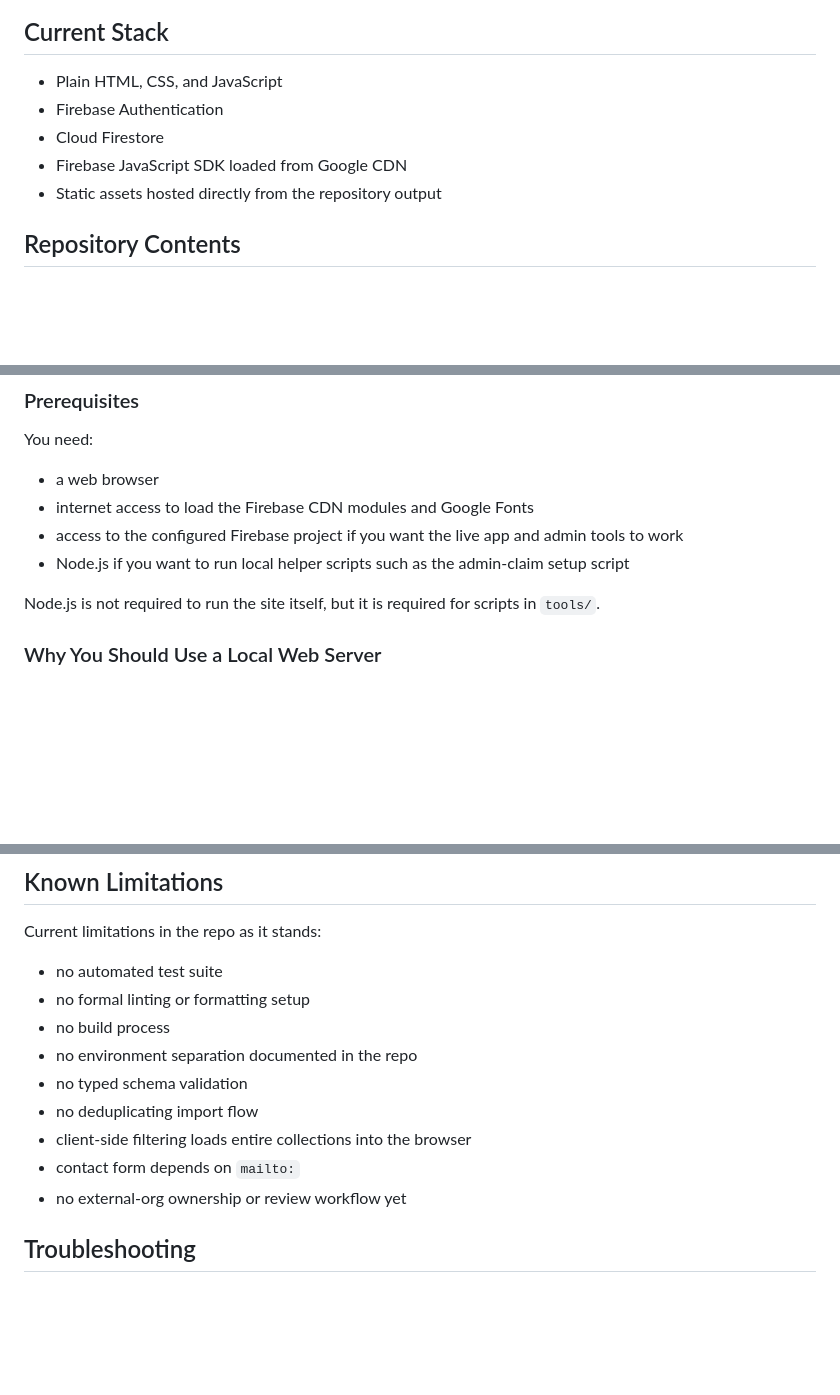
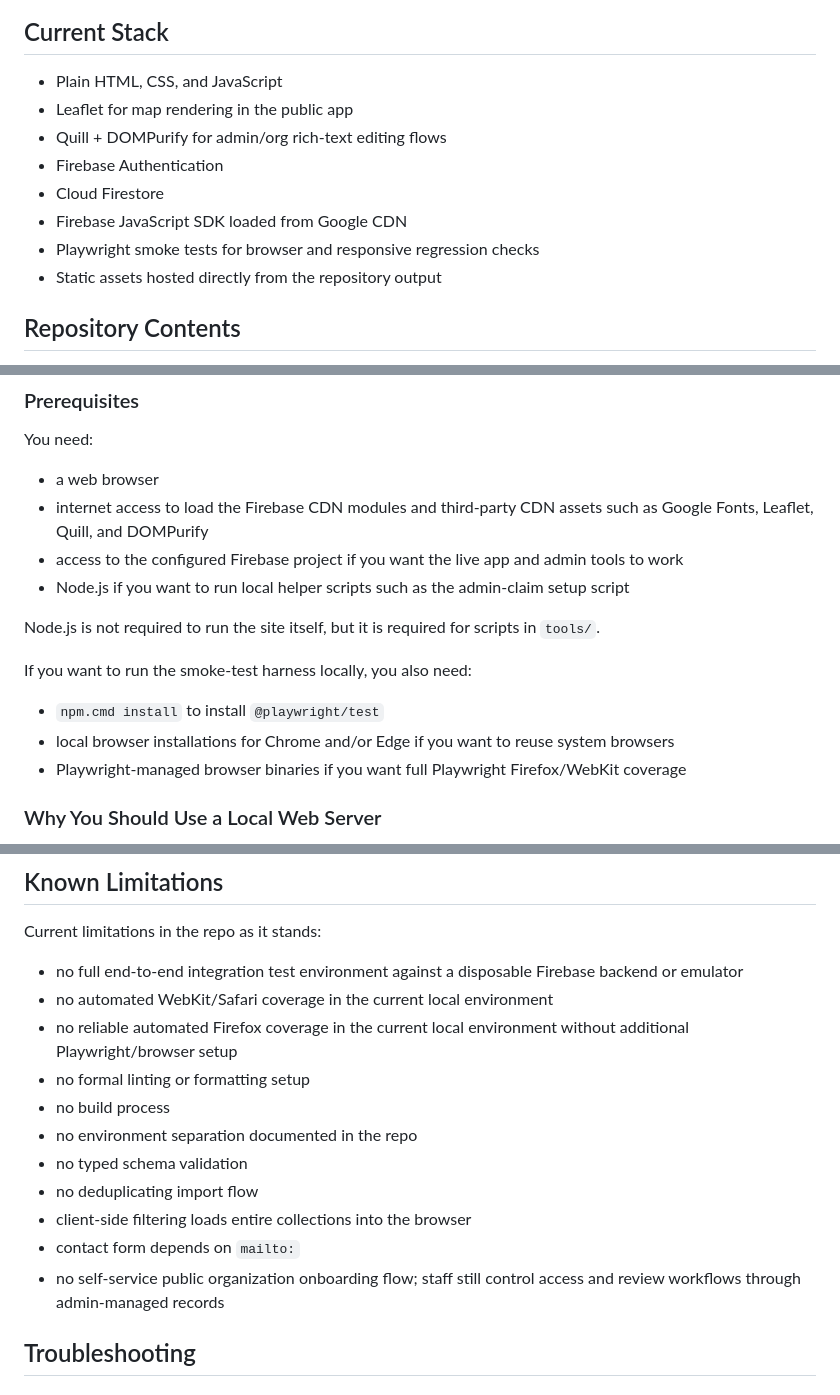
Before and after one commit to mitchwinterman/community-resource-finder, a Markdown page: README.md, 3 parts joined by grey strips. Drawn GitHub-style; blank space fills up the shorter version.

```diff
--- a/README.md
+++ b/README.md
@@ -18,9 +18,12 @@ The project is implemented as a small static frontend application. There is no b
 ## Current Stack
 
 - Plain HTML, CSS, and JavaScript
+- Leaflet for map rendering in the public app
+- Quill + DOMPurify for admin/org rich-text editing flows
 - Firebase Authentication
 - Cloud Firestore
 - Firebase JavaScript SDK loaded from Google CDN
+- Playwright smoke tests for browser and responsive regression checks
 - Static assets hosted directly from the repository output
 
 ## Repository Contents
@@ -548,11 +556,17 @@ The frontend still hides or shows the admin UI based on the user's token claims,
 You need:
 
 - a web browser
-- internet access to load the Firebase CDN modules and Google Fonts
+- internet access to load the Firebase CDN modules and third-party CDN assets such as Google Fonts, Leaflet, Quill, and DOMPurify
 - access to the configured Firebase project if you want the live app and admin tools to work
 - Node.js if you want to run local helper scripts such as the admin-claim setup script
 
 Node.js is not required to run the site itself, but it is required for scripts in `tools/`.
+
+If you want to run the smoke-test harness locally, you also need:
+
+- `npm.cmd install` to install `@playwright/test`
+- local browser installations for Chrome and/or Edge if you want to reuse system browsers
+- Playwright-managed browser binaries if you want full Playwright Firefox/WebKit coverage
 
 ### Why You Should Use a Local Web Server
 
@@ -1008,7 +1062,9 @@ Some files previously displayed mojibake characters such as smart punctuation re
 
 Current limitations in the repo as it stands:
 
-- no automated test suite
+- no full end-to-end integration test environment against a disposable Firebase backend or emulator
+- no automated WebKit/Safari coverage in the current local environment
+- no reliable automated Firefox coverage in the current local environment without additional Playwright/browser setup
 - no formal linting or formatting setup
 - no build process
 - no environment separation documented in the repo
@@ -1016,7 +1072,7 @@ Current limitations in the repo as it stands:
 - no deduplicating import flow
 - client-side filtering loads entire collections into the browser
 - contact form depends on `mailto:`
-- no external-org ownership or review workflow yet
+- no self-service public organization onboarding flow; staff still control access and review workflows through admin-managed records
 
 ## Troubleshooting
 
```
Also changed, not shown: other parts of README.md (+50 -4 lines).
